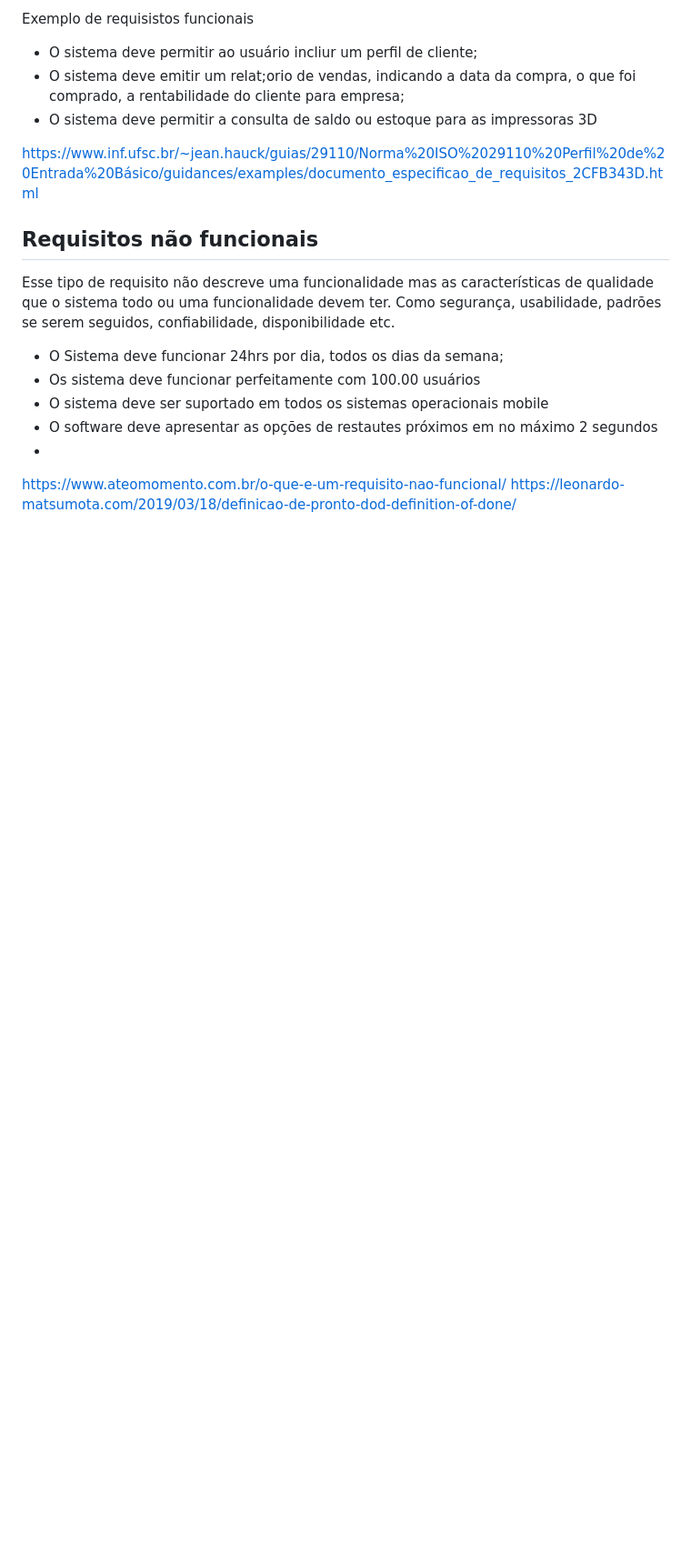
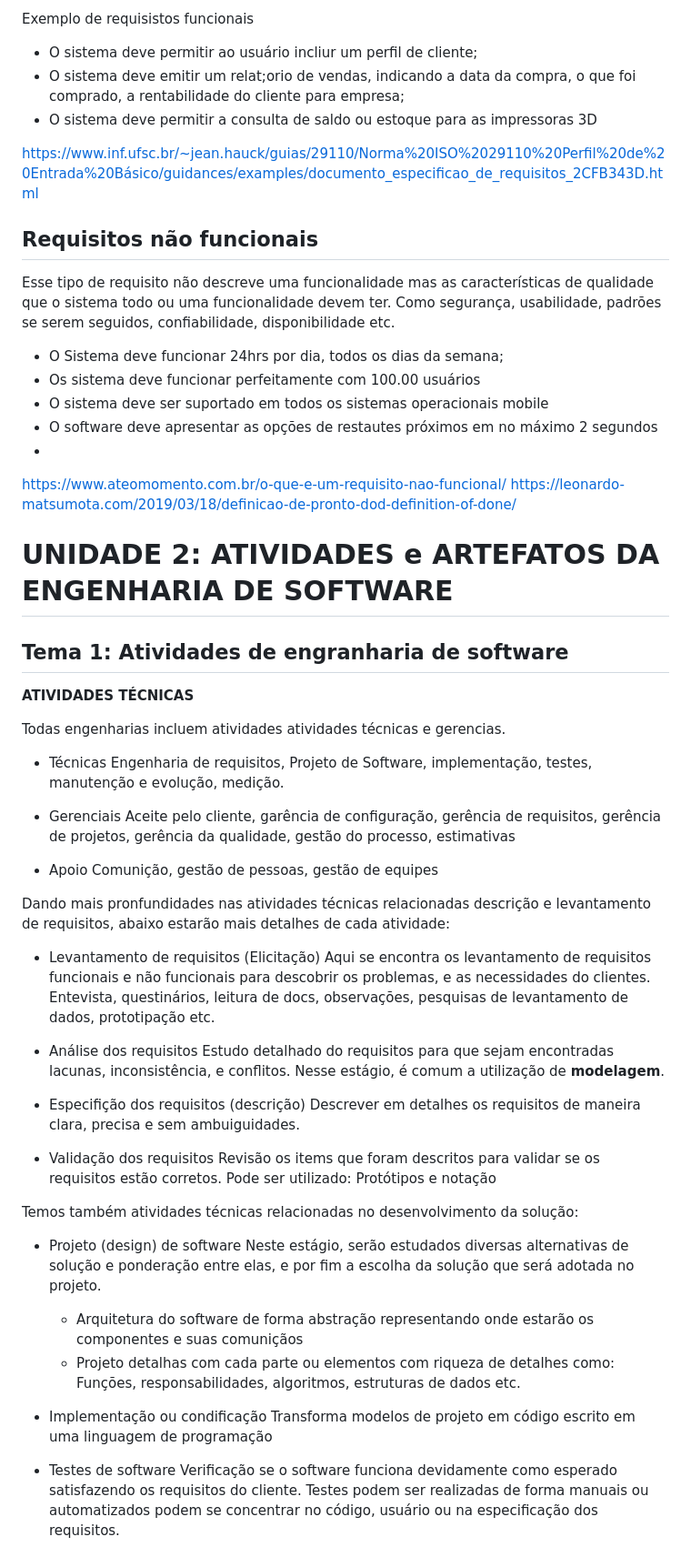
Before and after one commit to cc1e0x00/ADS_PUCMinas, a Markdown page: MF-Fundamento_de_Engenharia_de_Software.md, the part around one of its changes. Shown at 91% size. Drawn GitHub-style; blank space fills up the shorter version.

```diff
--- a/MF-Fundamento_de_Engenharia_de_Software.md
+++ b/MF-Fundamento_de_Engenharia_de_Software.md
@@ -242,3 +244,48 @@ Esse tipo de requisito não descreve uma funcionalidade mas as características
 
 https://www.ateomomento.com.br/o-que-e-um-requisito-nao-funcional/
 https://leonardo-matsumota.com/2019/03/18/definicao-de-pronto-dod-definition-of-done/
+
+# UNIDADE 2: ATIVIDADES e ARTEFATOS DA ENGENHARIA DE SOFTWARE
+
+## Tema 1: Atividades de engranharia de software
+
+**ATIVIDADES TÉCNICAS**
+
+Todas engenharias incluem atividades atividades técnicas e gerencias.
+
+- Técnicas
+  Engenharia de requisitos, Projeto de Software, implementação, testes, manutenção e evolução, medição.
+
+- Gerenciais
+  Aceite pelo cliente, garência de configuração, gerência de requisitos, gerência de projetos, gerência da qualidade, gestão do processo, estimativas
+
+- Apoio
+  Comunição, gestão de pessoas, gestão de equipes
+
+
+Dando mais pronfundidades nas atividades técnicas relacionadas descrição e levantamento de requisitos, abaixo estarão mais detalhes de cada atividade:
+
+- Levantamento de requisitos (Elicitação)
+  Aqui se encontra os levantamento de requisitos funcionais e não funcionais para descobrir os problemas, e as necessidades do clientes. Entevista, questinários, leitura de docs, observações, pesquisas de levantamento de dados, prototipação etc.
+
+- Análise dos requisitos
+  Estudo detalhado do requisitos para que sejam encontradas lacunas, inconsistência, e conflitos. Nesse estágio, é comum a utilização de **modelagem**.
+
+- Especifição dos requisitos (descrição)
+  Descrever em detalhes os requisitos de maneira clara, precisa e sem ambuiguidades.
+
+- Validação dos requisitos
+  Revisão os items que foram descritos para validar se os requisitos estão corretos. Pode ser utilizado: Protótipos e notação
+
+Temos também atividades técnicas relacionadas no desenvolvimento da solução:
+
+- Projeto (design) de software
+Neste estágio, serão estudados diversas alternativas de solução e ponderação entre elas, e por fim a escolha da solução que será adotada no projeto.
+  - Arquitetura do software de forma abstração representando onde estarão os componentes e suas comuniçãos
+  - Projeto detalhas com cada parte ou elementos com riqueza de detalhes como: Funções, responsabilidades, algoritmos, estruturas de dados etc.
+
+- Implementação ou condificação
+  Transforma modelos de projeto em código escrito em uma linguagem de programação
+
+- Testes de software
+ Verificação se o software funciona devidamente como esperado satisfazendo os requisitos do cliente. Testes podem ser realizadas de forma manuais ou automatizados podem se concentrar no código, usuário ou na especificação dos requisitos.
```
Also changed, not shown: other parts of MF-Fundamento_de_Engenharia_de_Software.md (+2 -0 lines).
